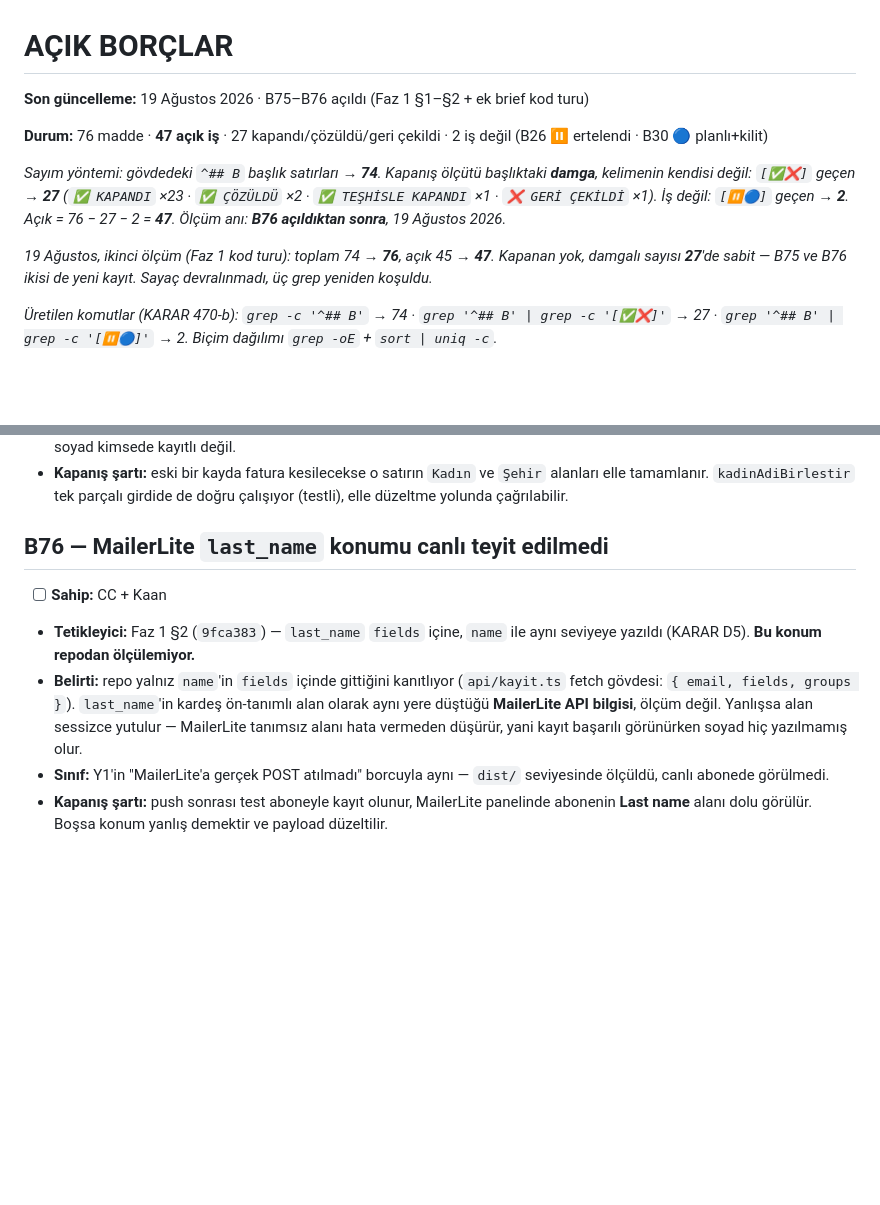
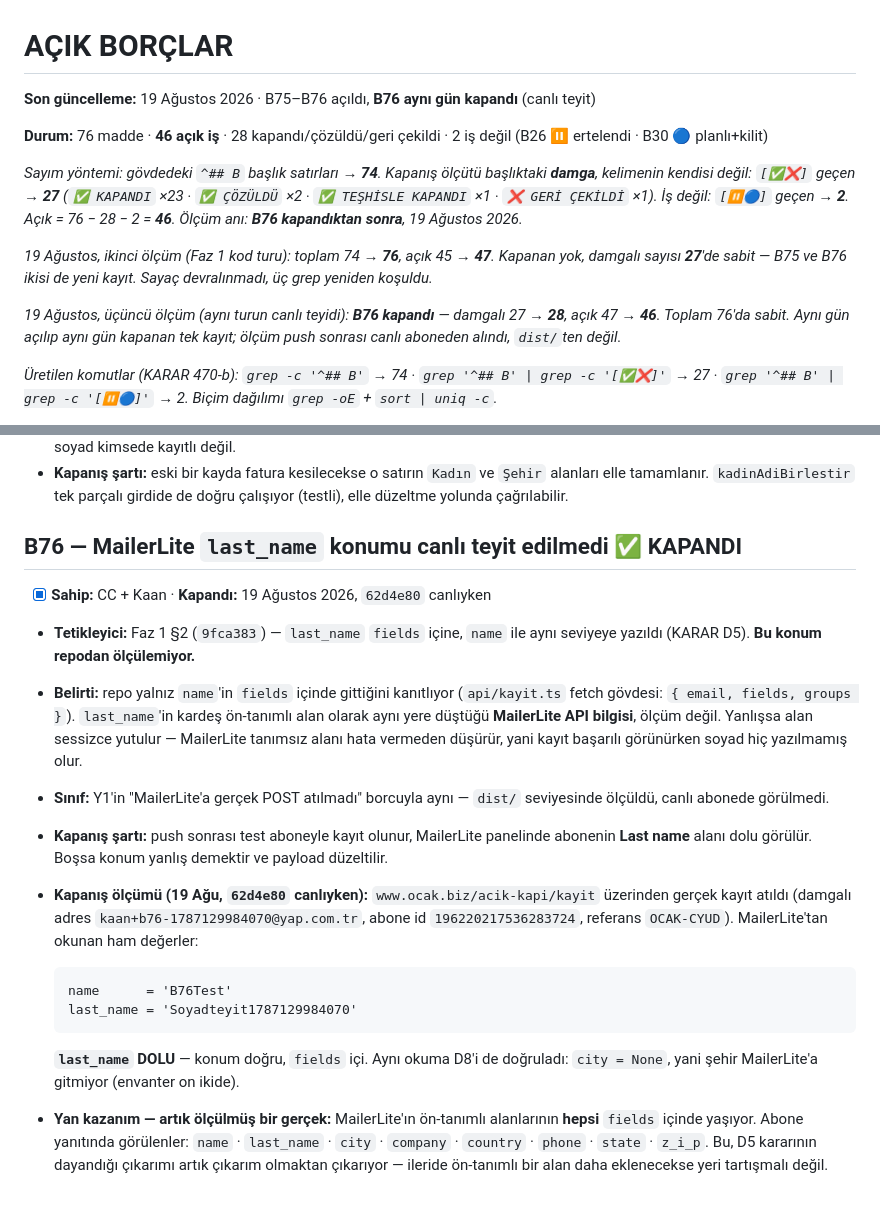
Before and after one commit to hlaorpz/ocak, a Markdown page: docs/02-borclar.md, 2 parts joined by grey strips. Drawn GitHub-style; blank space fills up the shorter version.

Commit message:
docs(borclar): B76 ✅ KAPANDI — last_name canlı aboneden teyit edildi
`62d4e80` production'da READY iken www.ocak.biz/acik-kapi/kayit üzerinden
gerçek kayıt atıldı ve MailerLite'tan okundu.

  name      = 'B76Test'
  last_name = 'Soyadteyit1787129984070'

`last_name` DOLU — `fields` içi konum doğru. Abone id 196220217536283724,
referans OCAK-CYUD, damgalı adres kaan+b76-1787129984070@yap.com.tr.

AYNI OKUMA İKİ ŞEYİ DAHA VERDİ
1. D8 doğrulandı: `city = None` — şehir MailerLite'a gitmiyor, envanter on ikide.
2. Ön-tanımlı alanların HEPSİ `fields` içinde yaşıyor: name · last_name · city ·
   company · country · phone · state · z_i_p. D5'in dayandığı çıkarım artık
   çıkarım değil, ölçüm. İleride ön-tanımlı alan eklenecekse yeri tartışmalı
   değil.

SAYAÇ — yeniden ölçüldü (KARAR 470)
  grep -c '^## B'                 -> 76
  grep '^## B' | grep -c '[✅❌]'   -> 28
  grep '^## B' | grep -c '[⏸🔵]'   -> 2
  Açık = 76 - 28 - 2 = 46   (önce 76 / 27 / 2 / 47)
Toplam sabit; B76 aynı gün açılıp aynı gün kapanan tek kayıt. Ölçüm canlı
aboneden alındı, dist/ten değil — borcun kendi kapanış şartı buydu.

Ledger'a yazılmadı — docs patch'i ayrıca gelecek.

Co-Authored-By: Claude Opus 5 (1M context) <noreply@anthropic.com>
Claude-Session: https://claude.ai/code/session_01A7WqKeiqtPeFqbzrtJvXEX

````diff
--- a/docs/02-borclar.md
+++ b/docs/02-borclar.md
@@ -1,17 +1,21 @@
 # AÇIK BORÇLAR
 
-**Son güncelleme:** 19 Ağustos 2026 · B75–B76 açıldı (Faz 1 §1–§2 + ek brief kod turu)
+**Son güncelleme:** 19 Ağustos 2026 · B75–B76 açıldı, **B76 aynı gün kapandı** (canlı teyit)
 
-**Durum:** 76 madde · **47 açık iş** · 27 kapandı/çözüldü/geri çekildi · 2 iş değil (B26 ⏸ ertelendi · B30 🔵 planlı+kilit)
+**Durum:** 76 madde · **46 açık iş** · 28 kapandı/çözüldü/geri çekildi · 2 iş değil (B26 ⏸ ertelendi · B30 🔵 planlı+kilit)
 
 *Sayım yöntemi: gövdedeki `^## B` başlık satırları → **74**. Kapanış ölçütü başlıktaki
 **damga**, kelimenin kendisi değil: `[✅❌]` geçen → **27** (`✅ KAPANDI` ×23 · `✅ ÇÖZÜLDÜ` ×2 ·
 `✅ TEŞHİSLE KAPANDI` ×1 · `❌ GERİ ÇEKİLDİ` ×1). İş değil: `[⏸🔵]` geçen → **2**.
-Açık = 76 − 27 − 2 = **47**. Ölçüm anı: **B76 açıldıktan sonra**, 19 Ağustos 2026.*
+Açık = 76 − 28 − 2 = **46**. Ölçüm anı: **B76 kapandıktan sonra**, 19 Ağustos 2026.*
 
 *19 Ağustos, ikinci ölçüm (Faz 1 kod turu): toplam 74 → **76**, açık 45 → **47**.
 Kapanan yok, damgalı sayısı **27**'de sabit — B75 ve B76 ikisi de yeni kayıt.
 Sayaç devralınmadı, üç grep yeniden koşuldu.*
+
+*19 Ağustos, üçüncü ölçüm (aynı turun canlı teyidi): **B76 kapandı** — damgalı
+27 → **28**, açık 47 → **46**. Toplam 76'da sabit. Aynı gün açılıp aynı gün
+kapanan tek kayıt; ölçüm push sonrası canlı aboneden alındı, `dist/`ten değil.*
 
 *Üretilen komutlar (KARAR 470-b): `grep -c '^## B'` → 74 · `grep '^## B' | grep -c '[✅❌]'`
 → 27 · `grep '^## B' | grep -c '[⏸🔵]'` → 2. Biçim dağılımı `grep -oE` + `sort | uniq -c`.*
@@ -1423,8 +1427,8 @@ Bu gözlem KARAR 465'in doğrudan kaynağıdır.
   alanları elle tamamlanır. `kadinAdiBirlestir` tek parçalı girdide de doğru
   çalışıyor (testli), elle düzeltme yolunda çağrılabilir.
 
-## B76 — MailerLite `last_name` konumu canlı teyit edilmedi
-- [ ] **Sahip:** CC + Kaan
+## B76 — MailerLite `last_name` konumu canlı teyit edilmedi ✅ KAPANDI
+- [x] **Sahip:** CC + Kaan · **Kapandı:** 19 Ağustos 2026, `62d4e80` canlıyken
 - **Tetikleyici:** Faz 1 §2 (`9fca383`) — `last_name` `fields` içine, `name` ile
   aynı seviyeye yazıldı (KARAR D5). **Bu konum repodan ölçülemiyor.**
 - **Belirti:** repo yalnız `name`'in `fields` içinde gittiğini kanıtlıyor
@@ -1437,3 +1441,20 @@ Bu gözlem KARAR 465'in doğrudan kaynağıdır.
 - **Kapanış şartı:** push sonrası test aboneyle kayıt olunur, MailerLite panelinde
   abonenin **Last name** alanı dolu görülür. Boşsa konum yanlış demektir ve
   payload düzeltilir.
+- **Kapanış ölçümü (19 Ağu, `62d4e80` canlıyken):** `www.ocak.biz/acik-kapi/kayit`
+  üzerinden gerçek kayıt atıldı (damgalı adres `kaan+b76-1787129984070@yap.com.tr`,
+  abone id `196220217536283724`, referans `OCAK-CYUD`). MailerLite'tan okunan
+  ham değerler:
+
+  ```
+  name      = 'B76Test'
+  last_name = 'Soyadteyit1787129984070'
+  ```
+
+  **`last_name` DOLU** — konum doğru, `fields` içi. Aynı okuma D8'i de doğruladı:
+  `city = None`, yani şehir MailerLite'a gitmiyor (envanter on ikide).
+- **Yan kazanım — artık ölçülmüş bir gerçek:** MailerLite'ın ön-tanımlı alanlarının
+  **hepsi** `fields` içinde yaşıyor. Abone yanıtında görülenler: `name` ·
+  `last_name` · `city` · `company` · `country` · `phone` · `state` · `z_i_p`.
+  Bu, D5 kararının dayandığı çıkarımı artık çıkarım olmaktan çıkarıyor —
+  ileride ön-tanımlı bir alan daha eklenecekse yeri tartışmalı değil.
````
